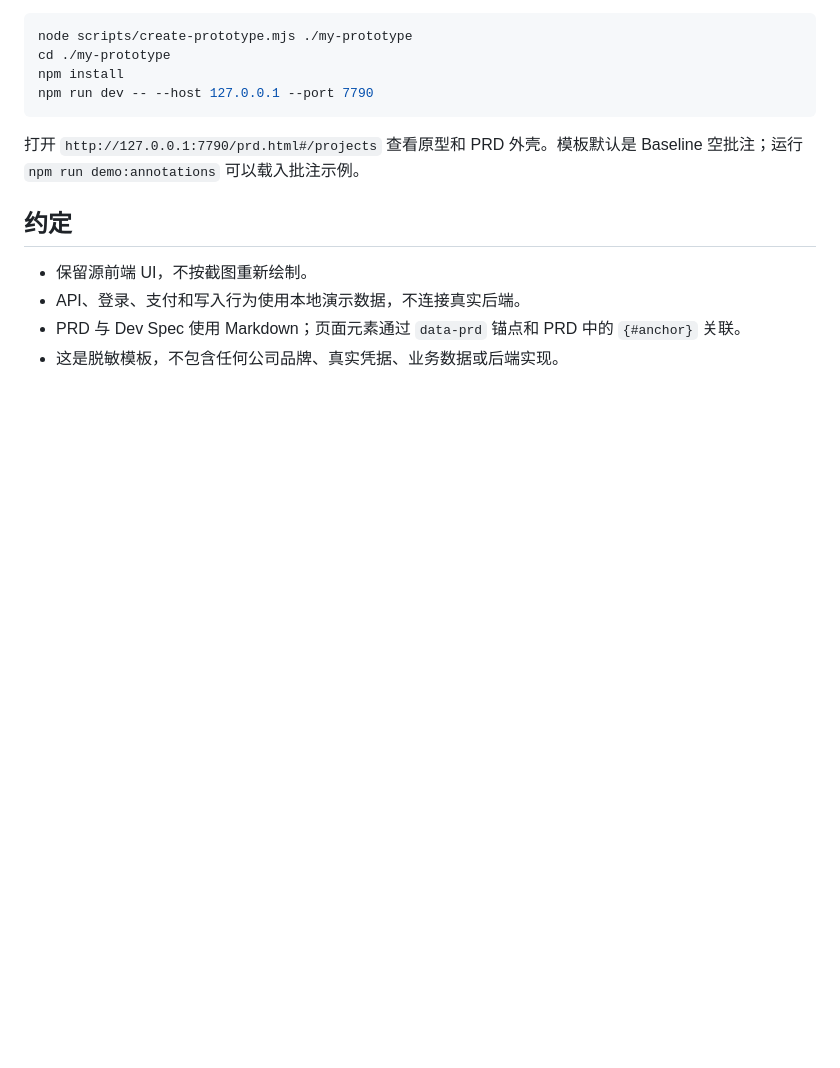
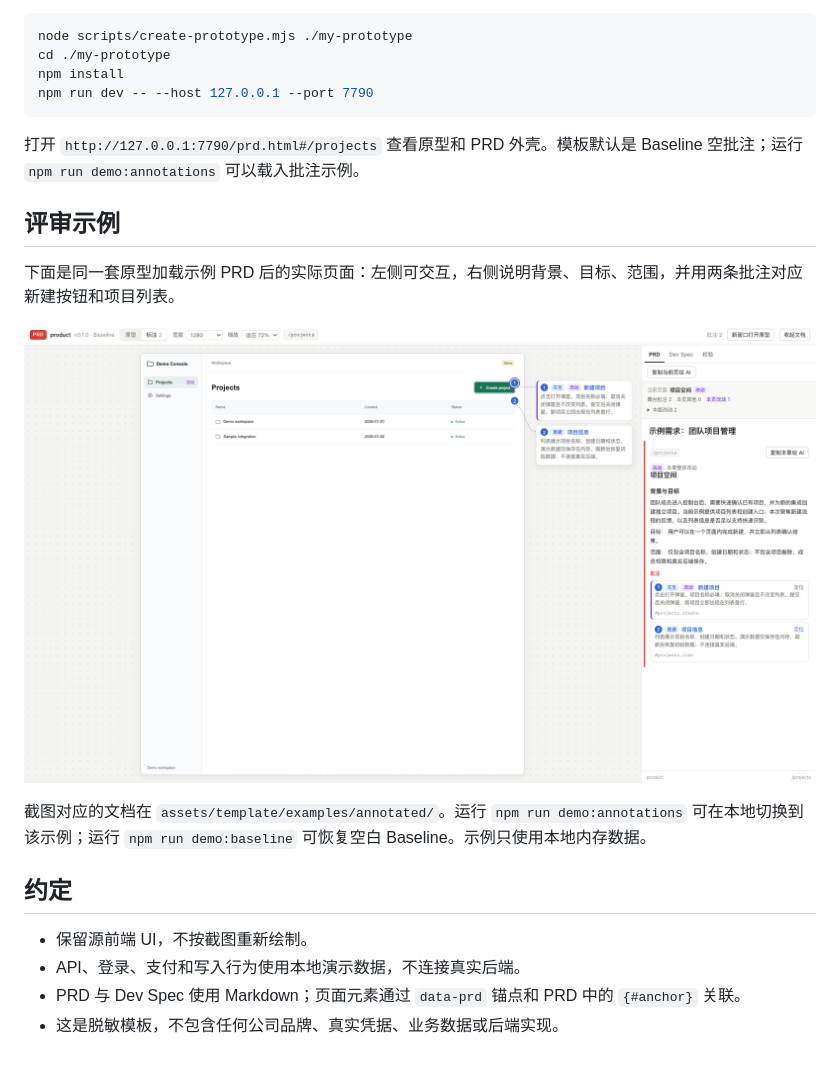
Before and after one commit to xinyuefangfang/pmprd, a Markdown page: README.md, the part around the change. GitHub-like rendering; pictures changed too: assets/images/prd-annotated-demo.png (added); blank space fills up the shorter version.

Commit message:
Improve annotated prototype example and README screenshot

```diff
--- a/README.md
+++ b/README.md
@@ -17,6 +17,14 @@ npm run dev -- --host 127.0.0.1 --port 7790
 
 打开 `http://127.0.0.1:7790/prd.html#/projects` 查看原型和 PRD 外壳。模板默认是 Baseline 空批注；运行 `npm run demo:annotations` 可以载入批注示例。
 
+## 评审示例
+
+下面是同一套原型加载示例 PRD 后的实际页面：左侧可交互，右侧说明背景、目标、范围，并用两条批注对应新建按钮和项目列表。
+
+![项目空间原型与 PRD 批注示例](assets/images/prd-annotated-demo.png)
+
+截图对应的文档在 `assets/template/examples/annotated/`。运行 `npm run demo:annotations` 可在本地切换到该示例；运行 `npm run demo:baseline` 可恢复空白 Baseline。示例只使用本地内存数据。
+
 ## 约定
 
 - 保留源前端 UI，不按截图重新绘制。
```
Also changed, not shown: 3 other files.
